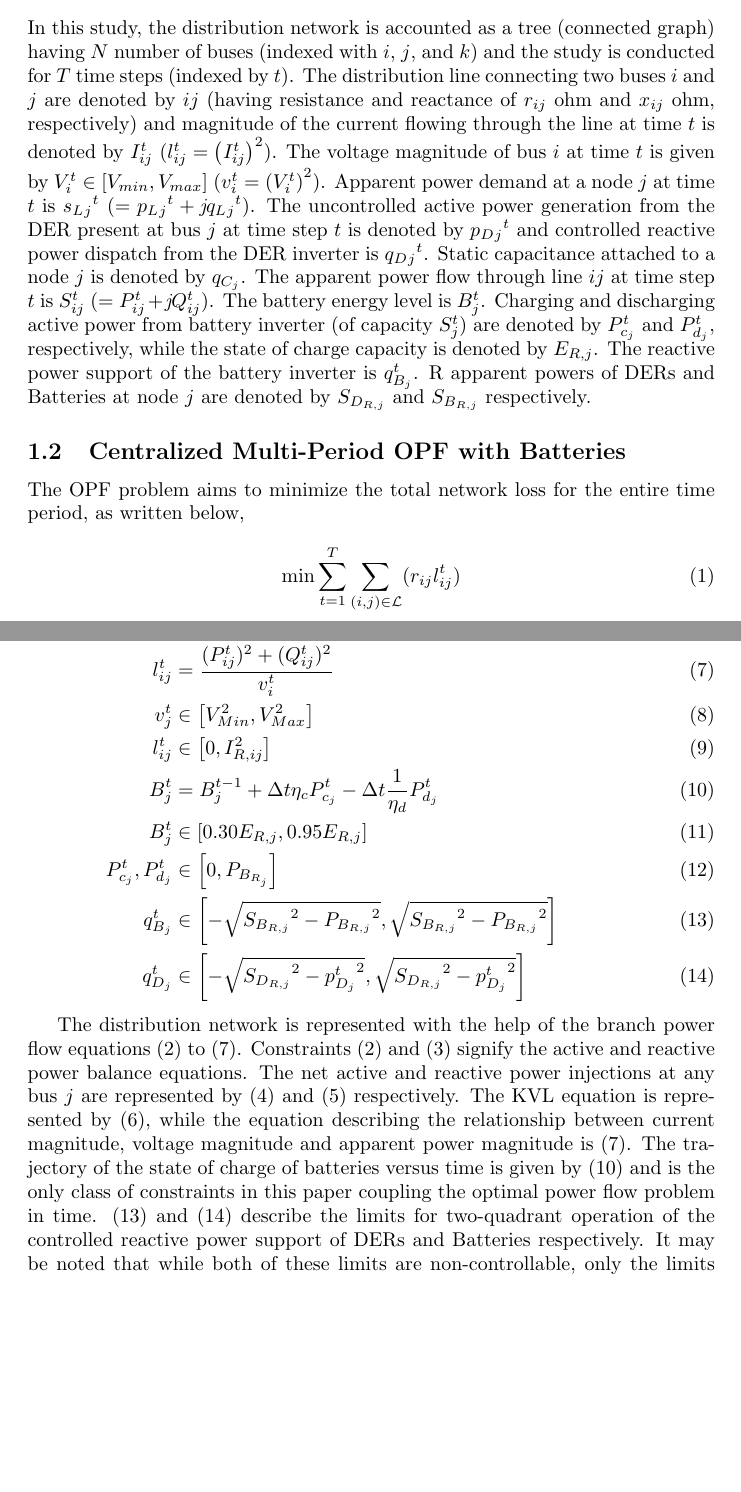
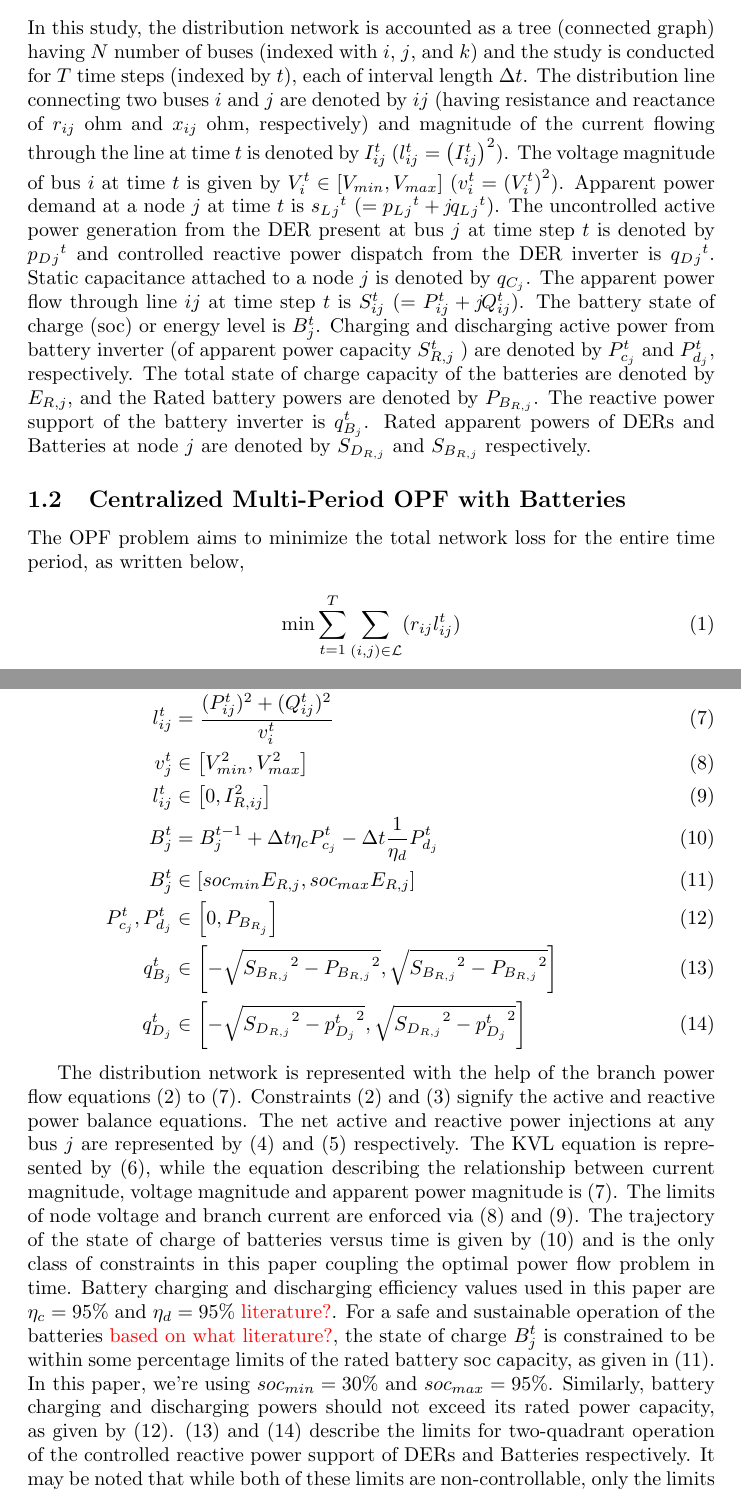
Before and after one commit to Realife-Brahmin/NAPS_2024_MultiPeriod-DistOPF, a LaTeX document (sections/theory/theory.tex): two parts of pages 1 and 2 of 3, joined at a grey line, cut so that both start at the same text, the shorter picture padded with empty space. Compiled offline with pdfLaTeX.

Commit message:
soc_min, soc_max, eta_c, eta_d, delta_t values talked about.

```diff
--- a/sections/theory/theory.tex
+++ b/sections/theory/theory.tex
@@ -39,7 +39,7 @@
 \section{Problem Formulation}
 
 \subsection{Notations}
-In this study, the distribution network is accounted as a tree (connected graph) having \(N\) number of buses (indexed with \(i\), \(j\), and \(k\)) and the study is conducted for \(T\) time steps (indexed by \(t\)). The distribution line connecting two buses \(i\) and \(j\) are denoted by {\(ij\)} (having resistance and reactance of \(r_{ij}\) ohm and \(x_{ij}\) ohm, respectively) and magnitude of the current flowing through the line at time \(t\) is denoted by \(I_{ij}^t\) (\(l_{ij}^t=\left(I_{ij}^t\right)^2\)). The voltage magnitude of bus \(i\) at time \(t\) is given by \(V_i^t \in [V_{min},V_{max}]\) (\(v_i^t=\left(V_i^t\right)^2\)). Apparent power demand at a node \(j\) at time \(t\) is \(s_L{_j}^t\) (\(=p_L{_j}^t+\textit{j}q_L{_j}^t\)). The uncontrolled active power generation from the DER present at bus \(j\) at time step \(t\) is denoted by \(p_D{_j}^t\) and controlled reactive power dispatch from the DER inverter is \(q_D{_j}^t\). Static capacitance attached to a node $j$ is denoted by $q_{C_{j}}$. The apparent power flow through line {\(ij\)} at time step \(t\) is \(S_{ij}^t\) (\(=P_{ij}^t+\textit{j}Q_{ij}^t\)). The battery energy level is \(B_j^t\). Charging and discharging active power from battery inverter (of capacity \(S_j^t\)) are denoted by \(P_{c_j}^t\) and \(P_{d_j}^t\), respectively, while the state of charge capacity is denoted by $E_{R, j}$. The reactive power support of the battery inverter is \(q_{B_j}^t\). R apparent powers of DERs and Batteries at node $j$ are denoted by $S_{D_{R, j}}$ and $S_{B_{R, j}}$ respectively.
+In this study, the distribution network is accounted as a tree (connected graph) having \(N\) number of buses (indexed with \(i\), \(j\), and \(k\)) and the study is conducted for \(T\) time steps (indexed by \(t\)), each of interval length $\Delta t$. The distribution line connecting two buses \(i\) and \(j\) are denoted by {\(ij\)} (having resistance and reactance of \(r_{ij}\) ohm and \(x_{ij}\) ohm, respectively) and magnitude of the current flowing through the line at time \(t\) is denoted by \(I_{ij}^t\) (\(l_{ij}^t=\left(I_{ij}^t\right)^2\)). The voltage magnitude of bus \(i\) at time \(t\) is given by \(V_i^t \in [V_{min},V_{max}]\) (\(v_i^t=\left(V_i^t\right)^2\)). Apparent power demand at a node \(j\) at time \(t\) is \(s_L{_j}^t\) (\(=p_L{_j}^t+\textit{j}q_L{_j}^t\)). The uncontrolled active power generation from the DER present at bus \(j\) at time step \(t\) is denoted by \(p_D{_j}^t\) and controlled reactive power dispatch from the DER inverter is \(q_D{_j}^t\). Static capacitance attached to a node $j$ is denoted by $q_{C_{j}}$. The apparent power flow through line {\(ij\)} at time step \(t\) is \(S_{ij}^t\) (\(=P_{ij}^t+\textit{j}Q_{ij}^t\)). The battery state of charge (soc) or energy level is \(B_j^t\). Charging and discharging active power from battery inverter (of apparent power capacity \(S^{t}_{R, j}\) ) are denoted by \(P_{c_j}^t\) and \(P_{d_j}^t\), respectively. The total state of charge capacity of the batteries are denoted by $E_{R, j}$, and the Rated battery powers are denoted by $P_{B_{R, j}}$. The reactive power support of the battery inverter is \(q_{B_j}^t\). Rated apparent powers of DERs and Batteries at node $j$ are denoted by $S_{D_{R, j}}$ and $S_{B_{R, j}}$ respectively.
 
 \subsection{Centralized Multi-Period OPF with Batteries}
 The OPF problem aims to minimize the total network loss for the entire time period, as written below,
@@ -54,11 +54,11 @@ Subject to the following constraints,
     {q_j^t} &= {q_C{_j} -q_L{_j}^t} \label{eq:qj}\\
     {v_j^t} & = {v_{i}^t +  \left\{r_{ij}^2 + x_{ij}^2\right\}l_{ij}^t - 2(r_{ij}P_{ij}^t + x_{ij}Q_{ij}^t)} \label{eq:vj} && \\
     {l_{ij}^t} & = {\frac{(P_{ij}^{t})^2 + (Q_{ij}^{t})^2}{v_i^t}} \label{eq:lij} && \\
-    { v^{t}_{j} } &\in { \left[ V^{2}_{Min}, V^{2}_{Max} \right]} \label{eq:lim_vj} && \\
+    { v^{t}_{j} } &\in { \left[ V^{2}_{min}, V^{2}_{max} \right]} \label{eq:lim_vj} && \\
     { l^{t}_{ij} } &\in { \left[ 0, I^{2}_{R, ij}
     \right] } \label{eq:lim_lij} && \\
     { B_{j}^{t} } &= {  B_{j}^{t-1} + \Delta t  \eta_c P_{c_j}^t - \Delta t\frac{1}{\eta_d} P_{d_j}^t } \label{eq:Bj} &&  \\
-    { B^{t}_{j} } &\in { \left[ 0.30E_{R, j}, 0.95E_{R, j} \right] } \label{eq:lim_Bj} && \\
+    { B^{t}_{j} } &\in { \left[ soc_{min}E_{R, j}, soc_{max}E_{R, j} \right] } \label{eq:lim_Bj} && \\
     { P^{t}_{c_{j}}, P^{t}_{d_{j}} }
     &\in
     { \left[ 0, P_{B_{R_{j}}} \right]} \label{eq:lim_PcPdj} && \\
@@ -70,7 +70,7 @@ Subject to the following constraints,
     { \left[-\sqrt{ {S_{D_{R, j}}}^2 - {p^{t}_{D_{j}}}^2}, \sqrt{ {S_{D_{R, j}}}^2 - {p^{t}_{D_{j}}}^2}\right] } \label{eq:qDj} &&
 \end{align}
 
-The distribution network is represented with the help of the branch power flow equations \crefrange{eq:Pij}{eq:lij}. Constraints \cref{eq:Pij,eq:Qij} signify the active and reactive power balance equations. The net active and reactive power injections at any bus \(j\) are represented by \cref{eq:pj,eq:qj} respectively. The KVL equation is represented by \cref{eq:vj}, while the equation describing the relationship between current magnitude, voltage magnitude and apparent power magnitude is \cref{eq:lij}. The trajectory of the state of charge of batteries versus time is given by \cref{eq:Bj} and is the only class of constraints in this paper coupling the optimal power flow problem in time. \cref{eq:qDj,eq:qBj} describe the limits for two-quadrant operation of the controlled reactive power support of DERs and Batteries respectively. It may be noted that while both of these limits are non-controllable, only the limits for DERs are time-varying, due to $p^{t}_{D_j}$ component. For this simulation study, the limits for battery reactive support have been curtailed, i.e. the bounds of the limit have been artificially set smaller than what would be physically permissible. The reason for doing so was to avoid a non-linear inequality coupling decision variables. \textcolor{red}{Should I specify this justification?}
+The distribution network is represented with the help of the branch power flow equations \crefrange{eq:Pij}{eq:lij}. Constraints \cref{eq:Pij,eq:Qij} signify the active and reactive power balance equations. The net active and reactive power injections at any bus \(j\) are represented by \cref{eq:pj,eq:qj} respectively. The KVL equation is represented by \cref{eq:vj}, while the equation describing the relationship between current magnitude, voltage magnitude and apparent power magnitude is \cref{eq:lij}. The limits of node voltage and branch current are enforced via \cref{eq:lim_vj,eq:lim_lij}. The trajectory of the state of charge of batteries versus time is given by \cref{eq:Bj} and is the only class of constraints in this paper coupling the optimal power flow problem in time. Battery charging and discharging efficiency values used in this paper are $\eta_c = 95\%$ and $\eta_d = 95\%$ \textcolor{red}{literature?}. For a safe and sustainable operation of the batteries \textcolor{red}{based on what literature?}, the state of charge $B^{t}_{j}$ is constrained to be within some percentage limits of the rated battery soc capacity, as given in \cref{eq:lim_Bj}. In this paper, we're using $soc_{min} = 30\%$ and $soc_{max} = 95\%$. Similarly, battery charging and discharging powers should not exceed its rated power capacity, as given by \cref{eq:lim_PcPdj}.  \cref{eq:qDj,eq:qBj} describe the limits for two-quadrant operation of the controlled reactive power support of DERs and Batteries respectively. It may be noted that while both of these limits are non-controllable, only the limits for DERs are time-varying, due to $p^{t}_{D_j}$ component. For this simulation study, the limits for battery reactive support have been curtailed, i.e. the bounds of the limit have been artificially set smaller than what would be physically permissible. The reason for doing so was to avoid a non-linear inequality coupling decision variables. \textcolor{red}{Should I specify this justification?}
 
 Node $i$ denotes the `parent' node of node $j$, which itself may be the parent of a set of $k$ `children' nodes (the set may contain one, many or even zero nodes, if $j$ is a leaf node). It may be noted that for a radial distribution system, each node $j$ can have only one `parent' node $i$.
 
```
Also changed, not shown: sections/theory/theory.pdf, 3 other files.
